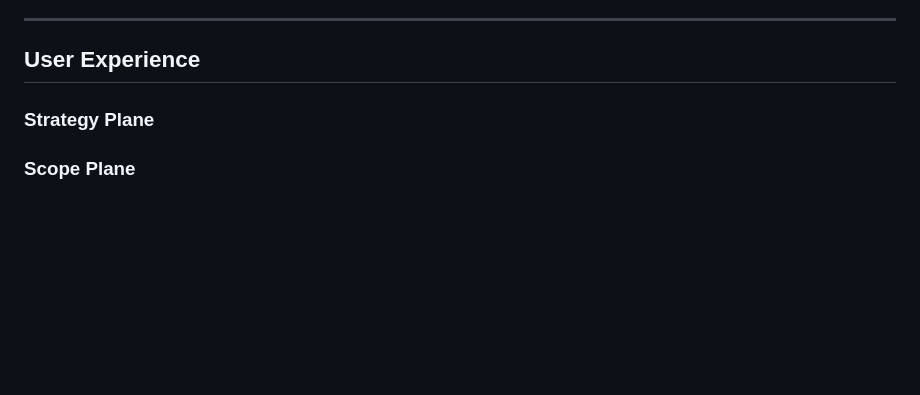
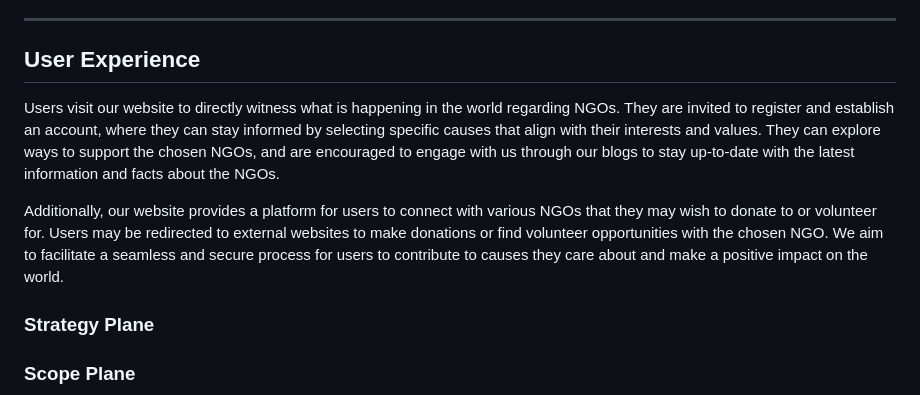
Before and after one commit to Lee-moran/emergency-code, a Markdown page: README.md, the part around one of its changes. GitHub-like rendering; blank space fills up the shorter version.

```diff
--- a/README.md
+++ b/README.md
@@ -32,6 +32,10 @@ Support NGOs is a platform created during a five day World NGO Day hackathon to
 
 ---
 ## User Experience
+Users visit our website to directly witness what is happening in the world regarding NGOs. They are invited to register and establish an account, where they can stay informed by selecting specific causes that align with their interests and values. They can explore ways to support the chosen NGOs, and are encouraged to engage with us through our blogs to stay up-to-date with the latest information and facts about the NGOs.
+
+Additionally, our website provides a platform for users to connect with various NGOs that they may wish to donate to or volunteer for. Users may be redirected to external websites to make donations or find volunteer opportunities with the chosen NGO. We aim to facilitate a seamless and secure process for users to contribute to causes they care about and make a positive impact on the world.
+
 
 ### Strategy Plane
 
```
Also changed, not shown: other parts of README.md (+4 -0 lines).
